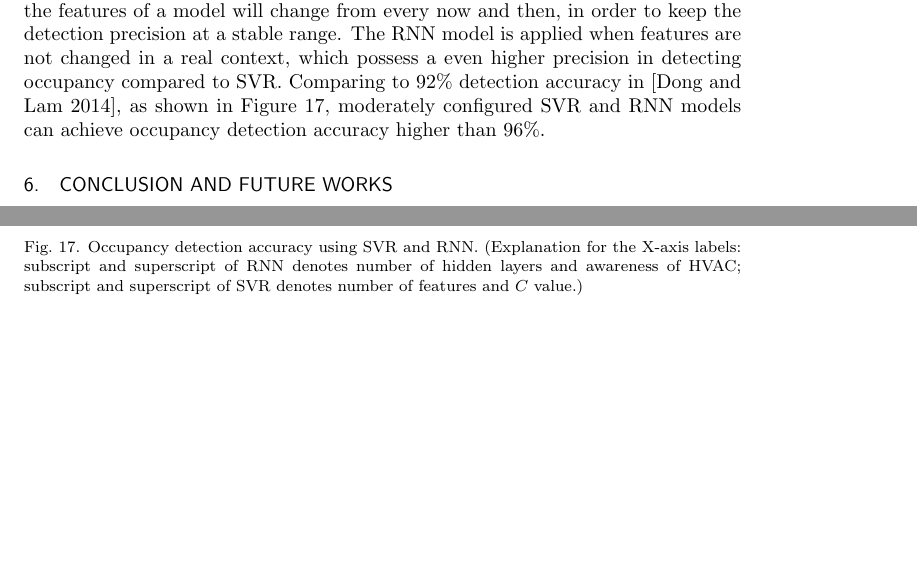
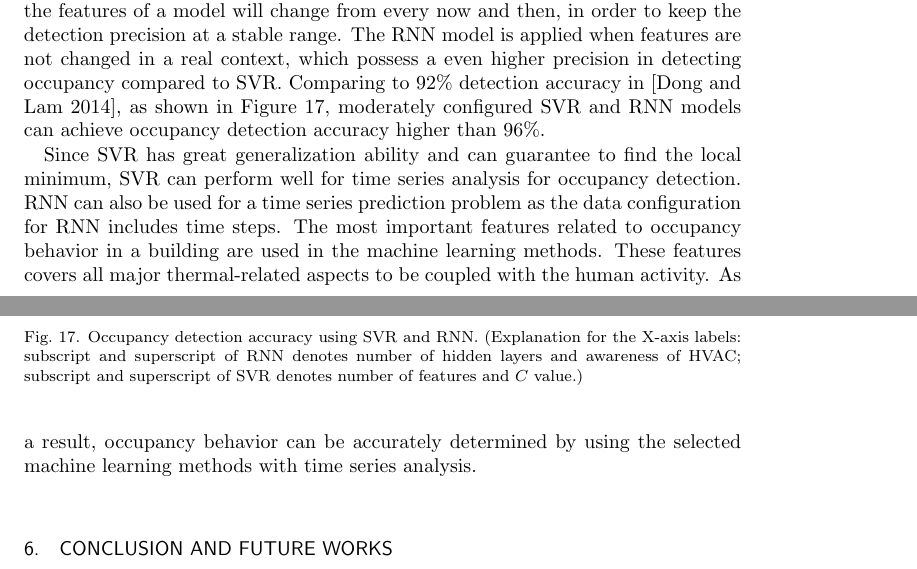
Before and after one commit to haibaosjtu/j_build_occup_det18, a LaTeX paper (j_build_occup_det16.tex, which reads experiments.tex): two parts of pages 21 and 22 of 31, joined at a grey line, cut so that both start at the same text, the shorter picture padded with empty space. Compiled offline with pdfLaTeX.

Commit message:
Update experiments.tex

```diff
--- a/experiments.tex
+++ b/experiments.tex
@@ -440,3 +440,13 @@ than 96\%.}
     superscript of SVR denotes number of features and $C$ value.)}}
     \label{fig:accuracy-comparison}
 \end{figure}
+
+\textcolor{feb18rev}{Since SVR has great generalization ability and can guarantee
+to find the local minimum, SVR can perform well for time series
+analysis for occupancy detection. RNN can also be used for a time series prediction problem as the data
+configuration for RNN includes time steps. The most important features
+related to occupancy behavior in a building are used in the machine
+learning methods. These features covers all major thermal-related
+aspects to be coupled with the human activity. As a result, occupancy
+behavior can be accurately determined by using the selected machine
+learning methods with time series analysis.}
```
